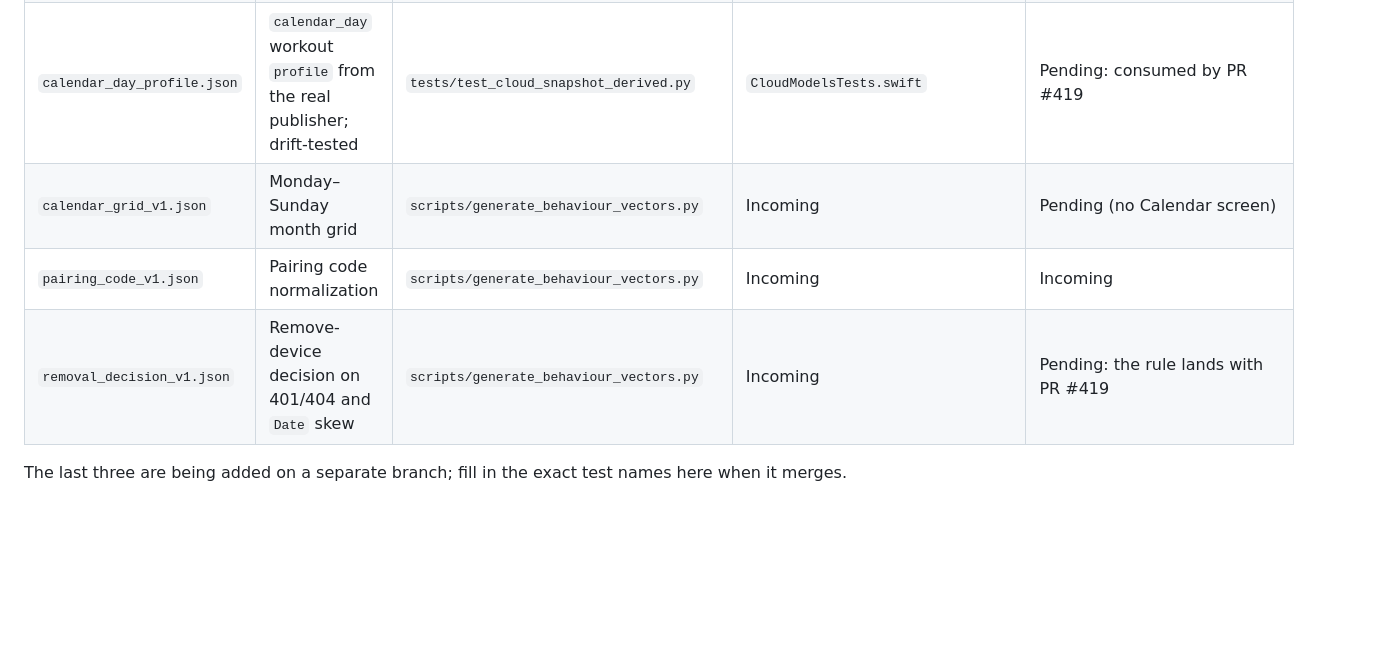
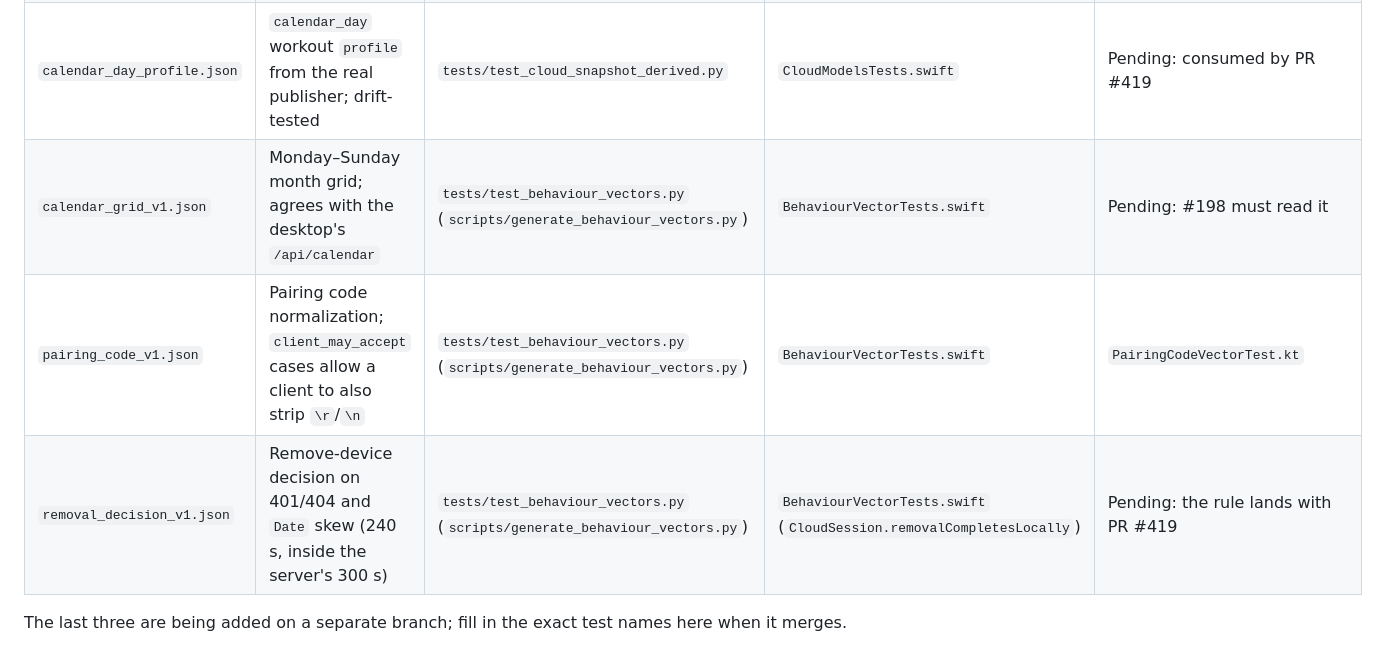
Before and after one commit to poopaskoopa/wattracker, a Markdown page: docs/mobile-parity.md, the part around the change. Rendered like a GitHub page; blank space fills up the shorter version.

Commit message:
docs: name the behaviour-vector consumers now that #434 landed
Co-Authored-By: Claude Opus 5.5 <noreply@anthropic.com>

```diff
--- a/docs/mobile-parity.md
+++ b/docs/mobile-parity.md
@@ -81,9 +81,9 @@ that would consume the vector does not exist on `main` yet.
 | `canonical_request_v1.json` | Canonical request bytes and ECDSA signatures | `tests/test_canonical_request_vectors.py` (`scripts/generate_canonical_vectors.py`) | `CanonicalRequestVectorTests.swift` | `CanonicalRequestVectorTest.kt`, `EcdsaTest.kt` |
 | `cloud_objects_v1.json` | The published object kinds and their shapes | `tests/test_cloud_api.py` | `CloudModelsTests.swift` | `CloudObjectsTest.kt` (real zone strings arrive with PR #419) |
 | `calendar_day_profile.json` | `calendar_day` workout `profile` from the real publisher; drift-tested | `tests/test_cloud_snapshot_derived.py` | `CloudModelsTests.swift` | Pending: consumed by PR #419 |
-| `calendar_grid_v1.json` | Monday–Sunday month grid | `scripts/generate_behaviour_vectors.py` | Incoming | Pending (no Calendar screen) |
-| `pairing_code_v1.json` | Pairing code normalization | `scripts/generate_behaviour_vectors.py` | Incoming | Incoming |
-| `removal_decision_v1.json` | Remove-device decision on 401/404 and `Date` skew | `scripts/generate_behaviour_vectors.py` | Incoming | Pending: the rule lands with PR #419 |
+| `calendar_grid_v1.json` | Monday–Sunday month grid; agrees with the desktop's `/api/calendar` | `tests/test_behaviour_vectors.py` (`scripts/generate_behaviour_vectors.py`) | `BehaviourVectorTests.swift` | Pending: #198 must read it |
+| `pairing_code_v1.json` | Pairing code normalization; `client_may_accept` cases allow a client to also strip `\r`/`\n` | `tests/test_behaviour_vectors.py` (`scripts/generate_behaviour_vectors.py`) | `BehaviourVectorTests.swift` | `PairingCodeVectorTest.kt` |
+| `removal_decision_v1.json` | Remove-device decision on 401/404 and `Date` skew (240 s, inside the server's 300 s) | `tests/test_behaviour_vectors.py` (`scripts/generate_behaviour_vectors.py`) | `BehaviourVectorTests.swift` (`CloudSession.removalCompletesLocally`) | Pending: the rule lands with PR #419 |
 
 The last three are being added on a separate branch; fill in the exact test
 names here when it merges.
```
